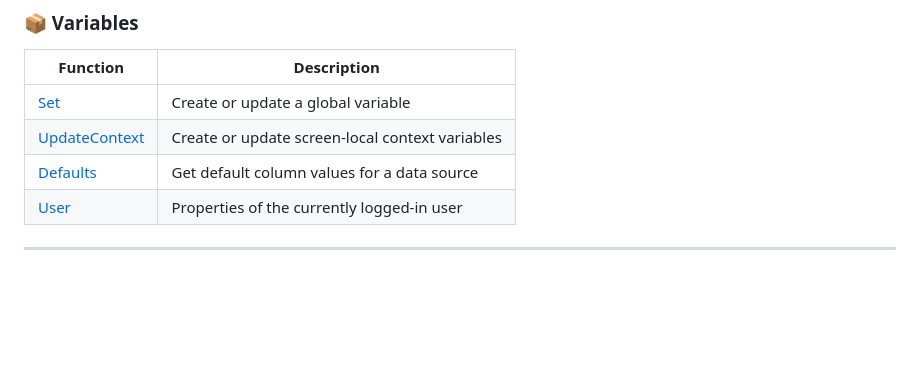
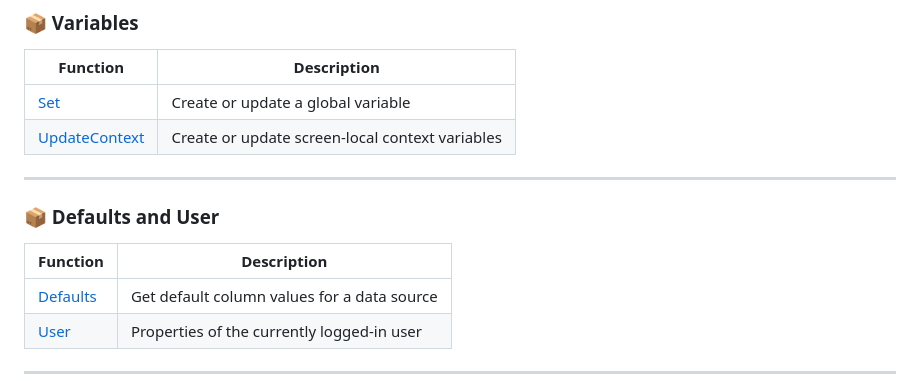
Before and after one commit to Rahul7387/Power-Apps-Formulas, a Markdown page: README.md, the part around the change. Rendered like a GitHub page; blank space fills up the shorter version.

```diff
--- a/README.md
+++ b/README.md
@@ -59,6 +59,13 @@
 |----------|-------------|
 | [Set](./docs/functions/Set.md) | Create or update a global variable |
 | [UpdateContext](./docs/functions/UpdateContext.md) | Create or update screen-local context variables |
+
+---
+
+### 📦 Defaults and User
+
+| Function | Description |
+|----------|-------------|
 | [Defaults](./docs/functions/Defaults.md) | Get default column values for a data source |
 | [User](./docs/functions/User.md) | Properties of the currently logged-in user |
 
```
